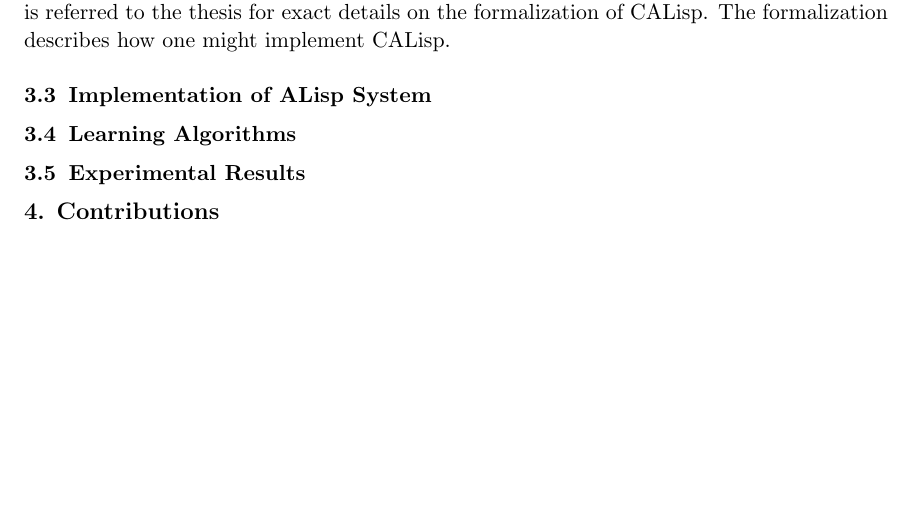
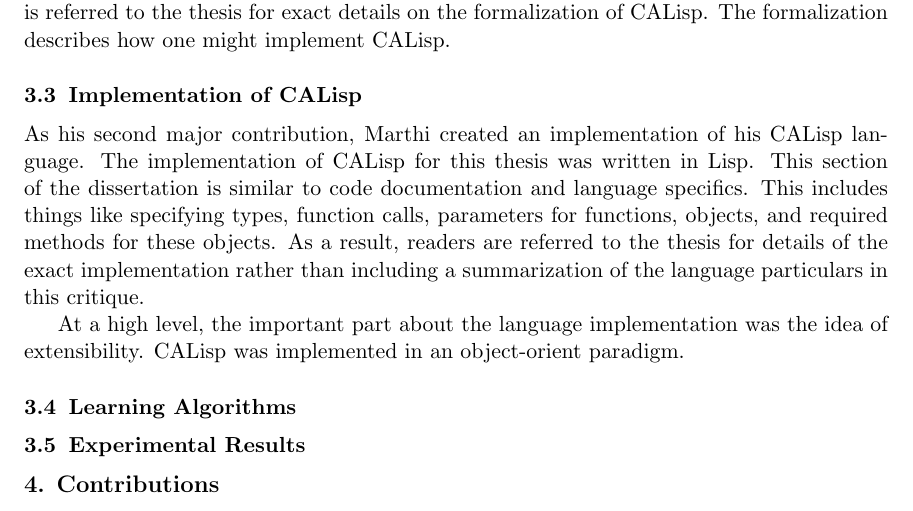
Before and after one commit to MaxRobinson/CALispCritique, a LaTeX document (CALispCritique/CALispCritique.tex): part of page 4 of 4, cut so that both start at the same text, the shorter picture padded with empty space. Compiled offline with pdfLaTeX.

Commit message:
Start of summary or implemented CALisp

```diff
--- a/CALispCritique/CALispCritique.tex
+++ b/CALispCritique/CALispCritique.tex
@@ -97,9 +97,13 @@ Marthi goes on to define the formal structure of CALisp in his dissertation. The
 
 %In a joint choice states, each of the threads actual choice is set according to what the completion specifies. The thread is stepped, and the status is returned to running. In a join action state, each effector is assigned an action
 
-\subsection{Implementation of ALisp System}
+\subsection{Implementation of CALisp}
 \label{Implementation}
+As his second major contribution, Marthi created an implementation of his CALisp language. The implementation of CALisp for this thesis was written in Lisp.  This section of the dissertation is similar to code documentation and language specifics. This includes things like specifying types, function calls, parameters for functions, objects, and required methods for these objects. As a result, readers are referred to the thesis for details of the exact implementation rather than including a summarization of the language particulars in this critique.
 
+At a high level, the important part about the language implementation was the idea of extensibility. CALisp was implemented in an object-orient paradigm.
+
+%talk about how object oriented style allows for others to implement Q-learning or other learning algorithms easily into the CALisp system.
 
 
 \subsection{Learning Algorithms}
```
Also changed, not shown: CALispCritique/CALispCritique.pdf.
